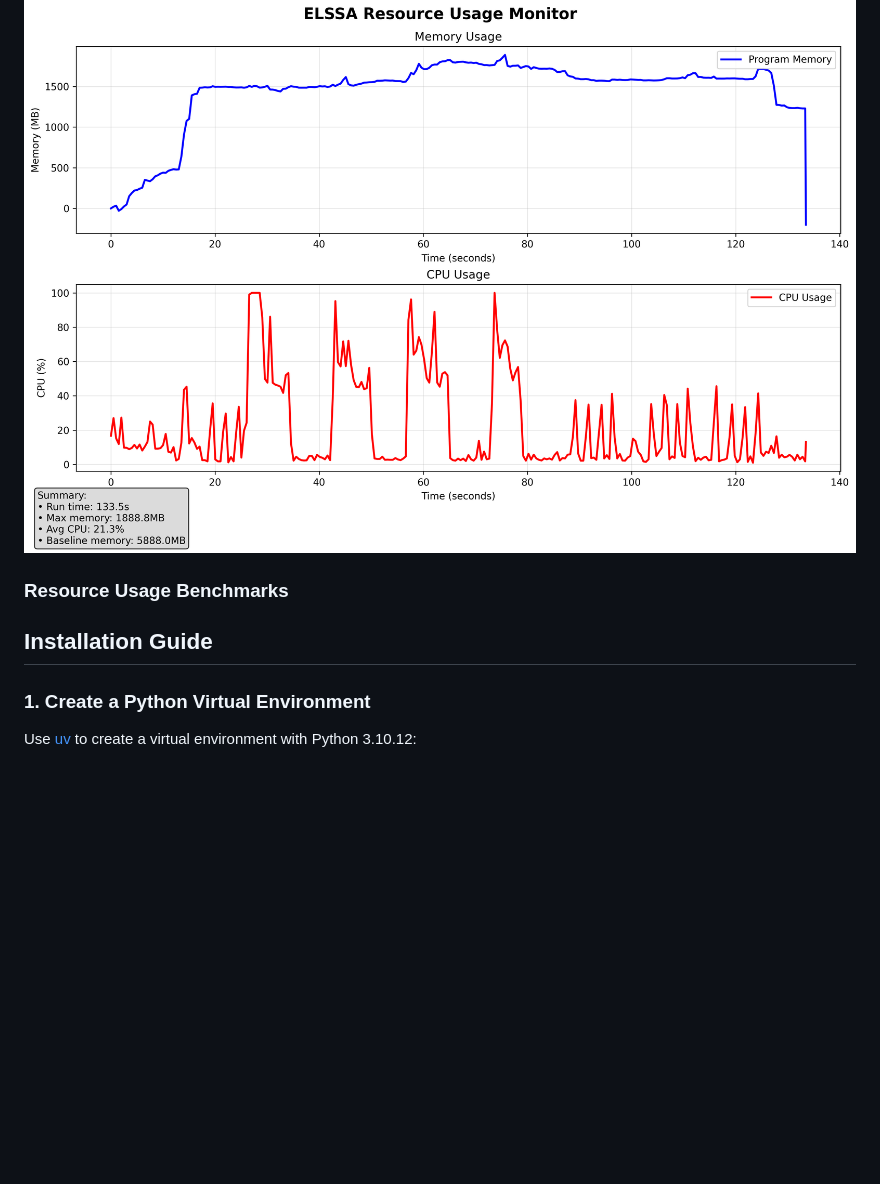
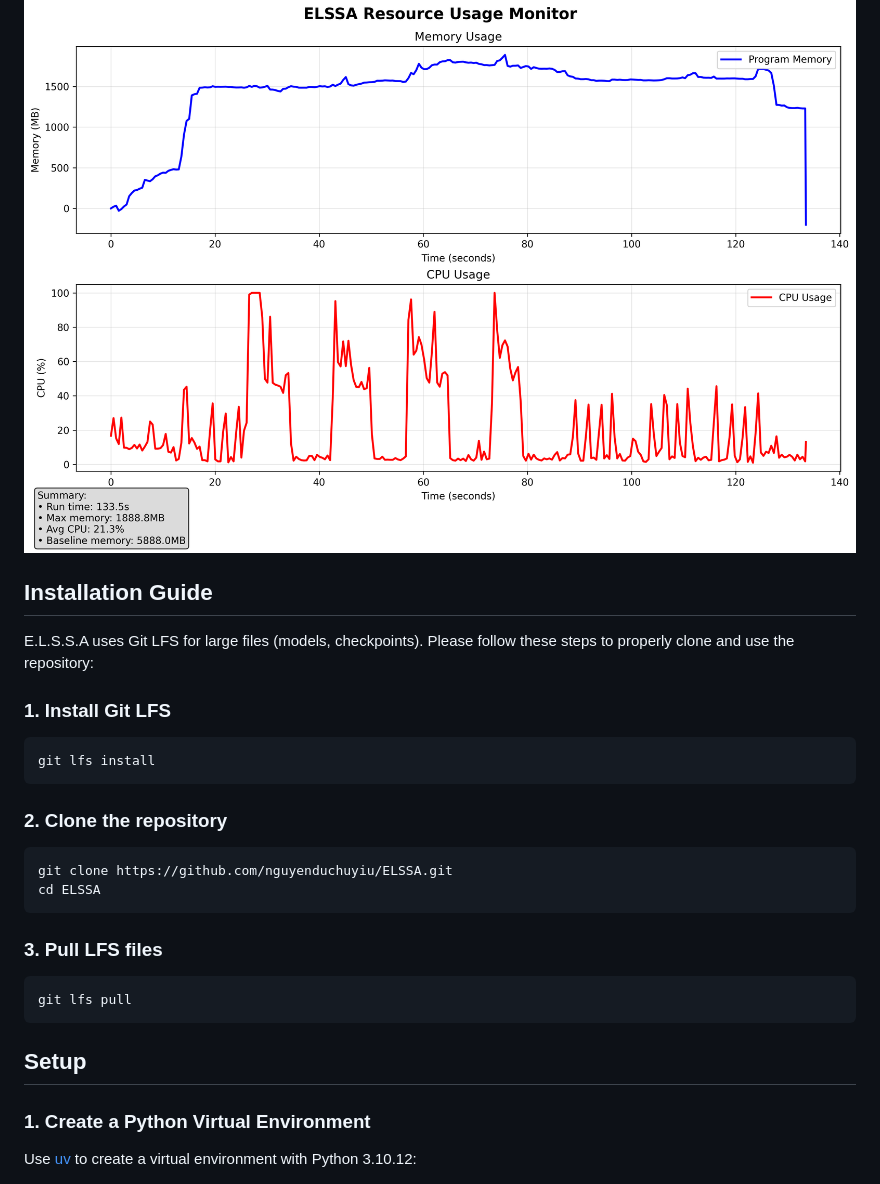
Before and after one commit to nguyenduchuyiu/ELSSA, a Markdown page: README.md, the part around the change. Rendered like a GitHub page; blank space fills up the shorter version.

Commit message:
docs: add lfs guide

````diff
--- a/README.md
+++ b/README.md
@@ -37,9 +37,31 @@ E.L.S.S.A demonstrates excellent resource efficiency while running entirely on l
 
 ![ELSSA Resource Usage Monitor](resource_usage_plot.png)
 
-### Resource Usage Benchmarks
 
 ## Installation Guide
+
+E.L.S.S.A uses Git LFS for large files (models, checkpoints). Please follow these steps to properly clone and use the repository:
+
+### 1. Install Git LFS
+
+```bash
+git lfs install
+```
+
+### 2. Clone the repository
+
+```bash
+git clone https://github.com/nguyenduchuyiu/ELSSA.git
+cd ELSSA
+```
+
+### 3. Pull LFS files
+
+```bash
+git lfs pull
+```
+
+## Setup
 
 ### 1. Create a Python Virtual Environment
 
````
